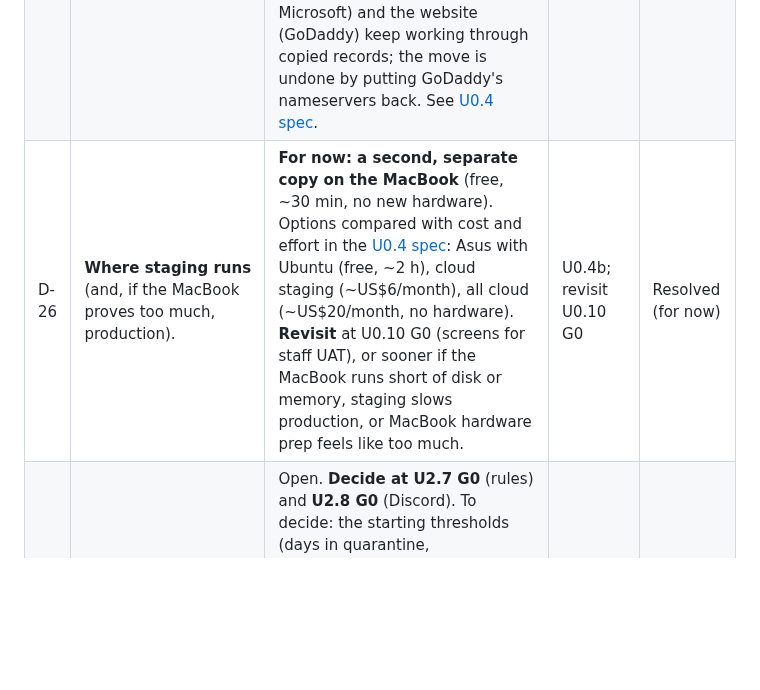
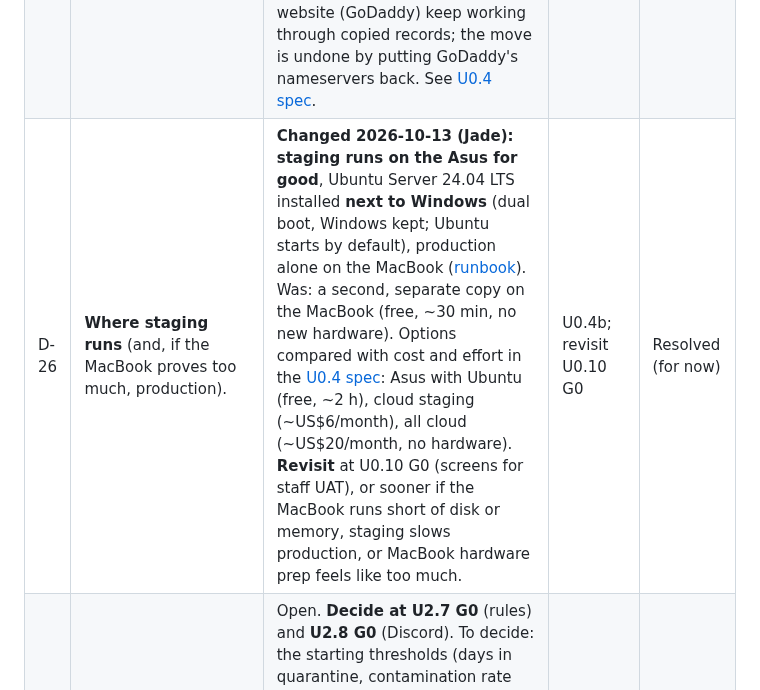
Before and after one commit to jadedh385/cucumber, a Markdown page: docs/roadmap/decisions.md, the part around the change. GitHub-like rendering; blank space fills up the shorter version.

Commit message:
docs: Asus staging runbook; D-26 changed to staging on the Asus
Co-Authored-By: Claude Opus 5.5 <noreply@anthropic.com>

```diff
--- a/docs/roadmap/decisions.md
+++ b/docs/roadmap/decisions.md
@@ -46,7 +46,7 @@ before the units it blocks can exit **G0**.
 | D-23 | **Selling units.** What is sold is moving beyond one plant: a bag of 5, a single plant, cuttings / pieces, jars. | Open. **Decide at U5.2 G0**, after D-22. To decide: a pack size per product (packs available = plants ÷ pack size), or packs as their own batches once physically made up (bagged); how a pack maps to the Zoho item and price; how `min_saleable_qty` (T-2) and reservations (D-20) count, in plants or in packs. | U5.2, D-20 | Open |
 | D-24 | **Multiplication factor** (SOP §8). What it measures and over what. | Open. **Decide at U5.1 G0**, after D-22. To decide: the unit (jars / containers or plantlets; it must be the same one every time), and the "cycle" (one subculture, or a period such as 4 weeks, like the V.2 baselines `PHL001` 5 → 55 in ~4 weeks). The data is already recorded (U0.2b): each subculture saves units used on the parent and units made on each child in one operation, linked by `parent_batch_id`. | U5.1 | Open |
 | D-25 | **Domain for Cloudflare Tunnel + Access** (D-10). | **Subdomains of `southeastcanopy.com`** (`cucumber.` for production, `cucumber-staging.` for staging). The domain's DNS moves from GoDaddy to Cloudflare's free plan (Cloudflare needs the whole domain's DNS for a tunnel); registration stays at GoDaddy. Email (Microsoft 365, billed by Microsoft) and the website (GoDaddy) keep working through copied records; the move is undone by putting GoDaddy's nameservers back. See [U0.4 spec](units/u0.4-spec.md). | U0.4b | Resolved |
-| D-26 | **Where staging runs** (and, if the MacBook proves too much, production). | **For now: a second, separate copy on the MacBook** (free, ~30 min, no new hardware). Options compared with cost and effort in the [U0.4 spec](units/u0.4-spec.md#staging-host-options-compared-2026-10-12): Asus with Ubuntu (free, ~2 h), cloud staging (~US$6/month), all cloud (~US$20/month, no hardware). **Revisit** at U0.10 G0 (screens for staff UAT), or sooner if the MacBook runs short of disk or memory, staging slows production, or MacBook hardware prep feels like too much. | U0.4b; revisit U0.10 G0 | Resolved (for now) |
+| D-26 | **Where staging runs** (and, if the MacBook proves too much, production). | **Changed 2026-10-13 (Jade): staging runs on the Asus for good**, Ubuntu Server 24.04 LTS installed **next to Windows** (dual boot, Windows kept; Ubuntu starts by default), production alone on the MacBook ([runbook](../runbooks/asus-staging-setup.md)). Was: a second, separate copy on the MacBook (free, ~30 min, no new hardware). Options compared with cost and effort in the [U0.4 spec](units/u0.4-spec.md#staging-host-options-compared-2026-10-12): Asus with Ubuntu (free, ~2 h), cloud staging (~US$6/month), all cloud (~US$20/month, no hardware). **Revisit** at U0.10 G0 (screens for staff UAT), or sooner if the MacBook runs short of disk or memory, staging slows production, or MacBook hardware prep feels like too much. | U0.4b; revisit U0.10 G0 | Resolved (for now) |
 | D-27 | **Needs attention rules and Discord alert controls** (Owner request, 2026-10-13). | Open. **Decide at U2.7 G0** (rules) and **U2.8 G0** (Discord). To decide: the starting thresholds (days in quarantine, contamination rate and over what period, days with no event); whether thresholds are one setting for all or per stage / SKU; who sees which items (all staff, or by role); for Discord: one daily summary or alerts as they happen, which channel (the release channel or a new one), what time, and whether anyone but the Owner may change the controls. | U2.7, U2.8 | Open |
 
 ## Open items carried from SOP §9
```
Also changed, not shown: docs/roadmap/tracker.md (+1 -0 lines), docs/runbooks/asus-staging-setup.md (added, +247 -0 lines).
